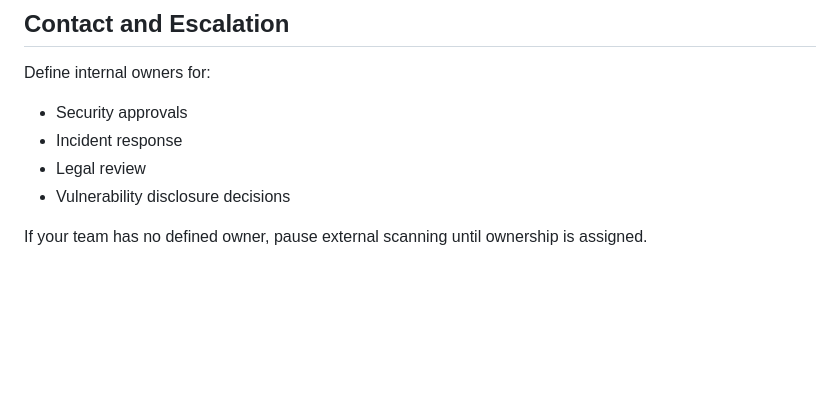
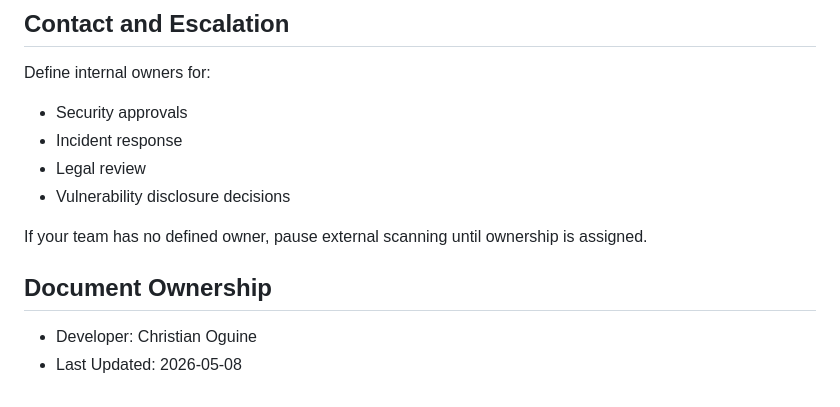
Before and after one commit to christian-oguine/web-security-scanner, a Markdown page: docs/responsible-use.md, the part around the change. GitHub-like rendering; blank space fills up the shorter version.

Commit message:
Add security checks documentation and update responsible use guidelines with ownership details

```diff
--- a/docs/responsible-use.md
+++ b/docs/responsible-use.md
@@ -100,3 +100,8 @@ Define internal owners for:
 - Vulnerability disclosure decisions
 
 If your team has no defined owner, pause external scanning until ownership is assigned.
+
+## Document Ownership
+
+- Developer: Christian Oguine
+- Last Updated: 2026-05-08
```
Also changed, not shown: docs/security-checks.md (+211 -0 lines).
